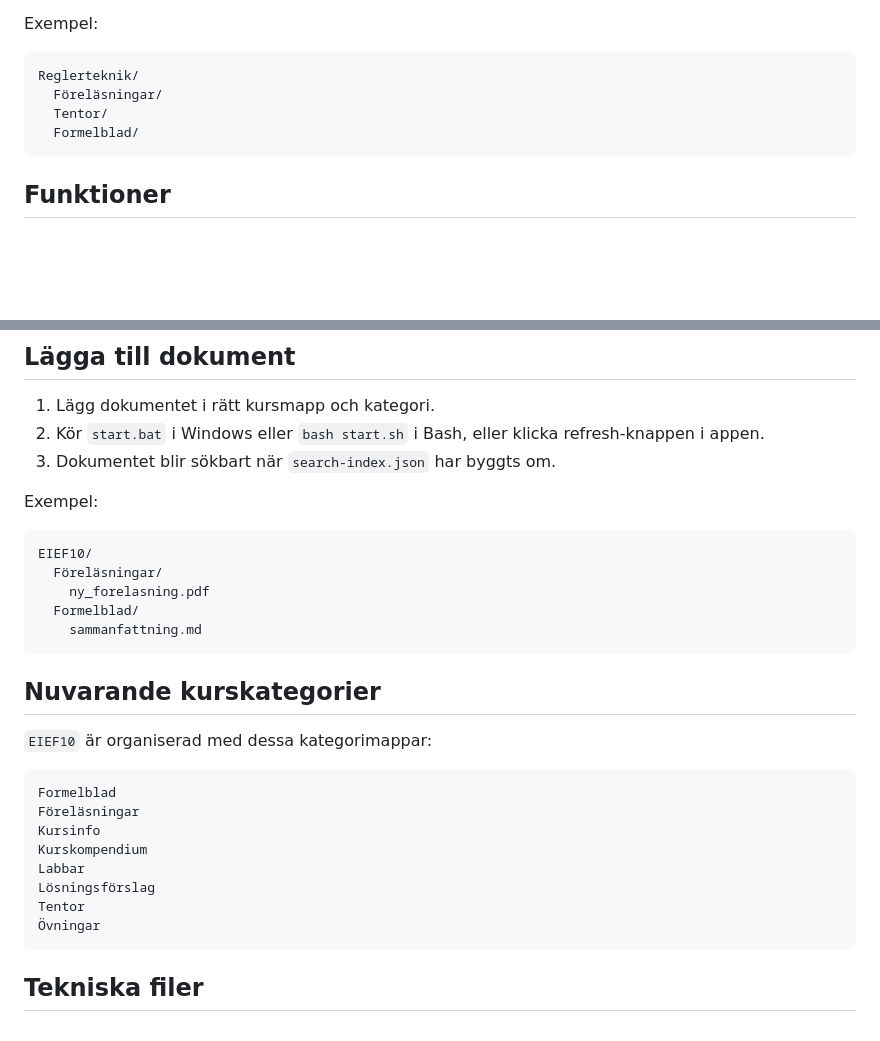
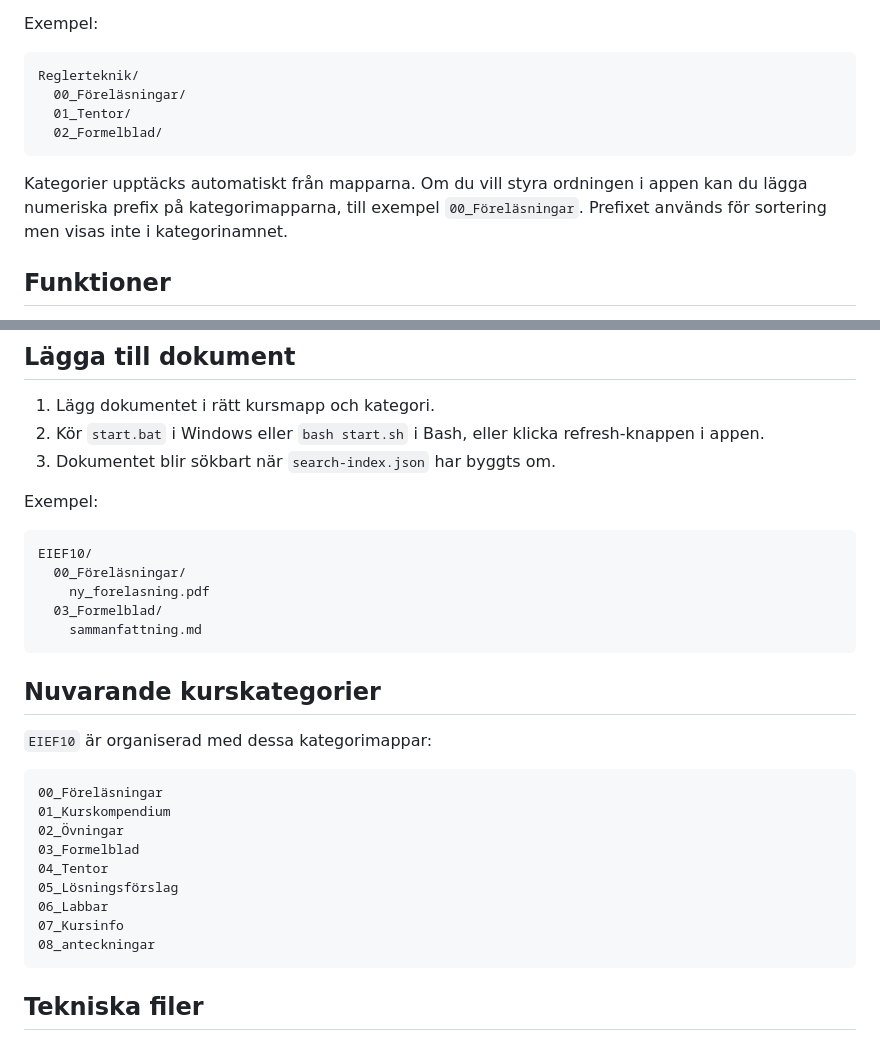
Before and after one commit to Sagitra/Dokumentsok, a Markdown page: README.md, 2 parts joined by grey strips. Rendered like a GitHub page; blank space fills up the shorter version.

````diff
--- a/README.md
+++ b/README.md
@@ -96,10 +96,12 @@ Exempel:
 
 ```text
 Reglerteknik/
-  Föreläsningar/
-  Tentor/
-  Formelblad/
+  00_Föreläsningar/
+  01_Tentor/
+  02_Formelblad/
 ```
+
+Kategorier upptäcks automatiskt från mapparna. Om du vill styra ordningen i appen kan du lägga numeriska prefix på kategorimapparna, till exempel `00_Föreläsningar`. Prefixet används för sortering men visas inte i kategorinamnet.
 
 ## Funktioner
 
@@ -144,9 +146,9 @@ Exempel:
 
 ```text
 EIEF10/
-  Föreläsningar/
+  00_Föreläsningar/
     ny_forelasning.pdf
-  Formelblad/
+  03_Formelblad/
     sammanfattning.md
 ```
 
@@ -155,14 +157,15 @@ EIEF10/
 `EIEF10` är organiserad med dessa kategorimappar:
 
 ```text
-Formelblad
-Föreläsningar
-Kursinfo
-Kurskompendium
-Labbar
-Lösningsförslag
-Tentor
-Övningar
+00_Föreläsningar
+01_Kurskompendium
+02_Övningar
+03_Formelblad
+04_Tentor
+05_Lösningsförslag
+06_Labbar
+07_Kursinfo
+08_anteckningar
 ```
 
 ## Tekniska filer
````
